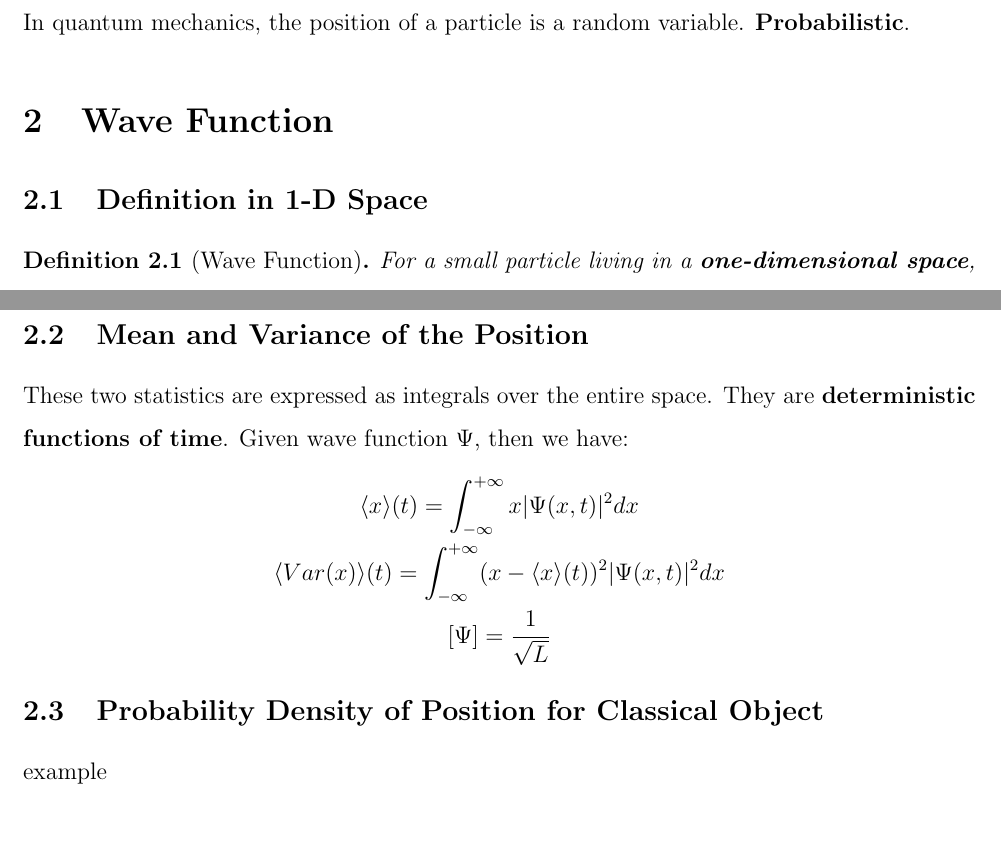
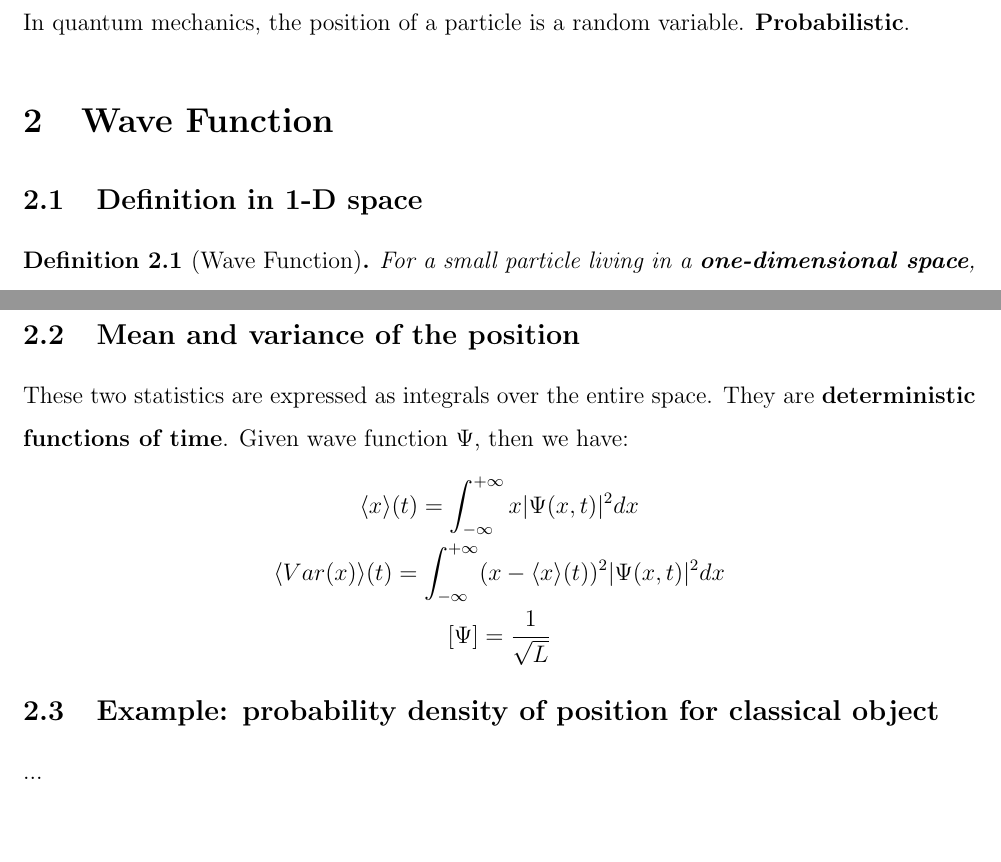
Before and after one commit to chongfengling/A-note-for-Quantum-Mechanics, a LaTeX document (PHY301_Quantum_Mechanics/phy301_quantum_mechaincs.tex, which reads PHY301_Quantum_Mechanics/2_wave_function.tex): two parts of pages 3 and 4 of 6, joined at a grey line, cut so that both start at the same text. Compiled offline with pdfLaTeX.

Commit message:
🌈 style(phy301_2): case fix
title case

```diff
--- a/PHY301_Quantum_Mechanics/2_wave_function.tex
+++ b/PHY301_Quantum_Mechanics/2_wave_function.tex
@@ -1,5 +1,5 @@
 \section{Wave Function}
-\subsection{Definition in 1-D Space}
+\subsection{Definition in 1-D space}
 \begin{definition}[Wave Function]
     For a small particle living in a \textbf{{one-dimensional space}}, the wave function $\Psi$ is a complex-valued function of space and time:
     $$
@@ -26,7 +26,7 @@
     Integration is over \textbf{space}, t is a \textbf{parameter}.
 \end{remark}
 \newpage
-\subsection{Mean and Variance of the Position}
+\subsection{Mean and variance of the position}
 These two statistics are expressed as integrals over the entire space. They are \textbf{deterministic functions of time}. Given wave function $\Psi$, then we have:
 $$
 \begin{gathered}
@@ -36,5 +36,5 @@ $$
 \end{gathered}
 $$
 
-\subsection{Probability Density of Position for Classical Object}
-example
+\subsection{Example: probability density of position for classical object}
+...
```
